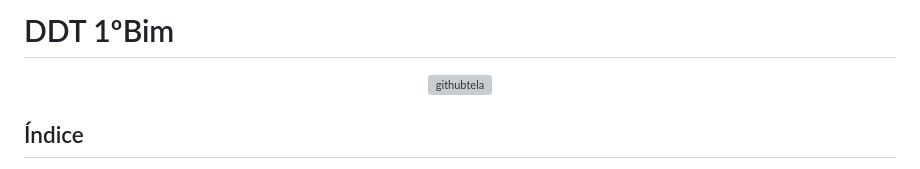
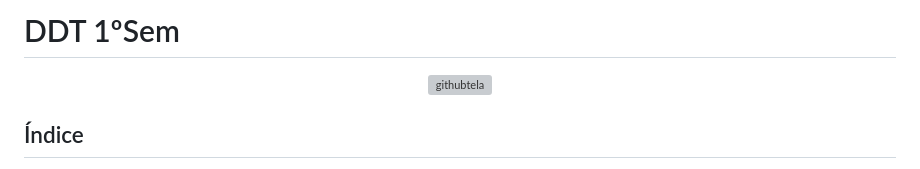
Before and after one commit to erickhoawata/DDT-1-Sem, a Markdown page: README.md, the part around the change. Rendered like a GitHub page; grey boxes are pictures that could not be loaded.

```diff
--- a/README.md
+++ b/README.md
@@ -1,4 +1,5 @@
-# DDT 1ºBim
+# DDT 1ºSem
+
 <div align="center">
 
 ![githubtela](https://github.com/erickhoawata/DDT-1-Bim/assets/126245787/8f1a2ce3-350c-4938-b6cc-99b42e369806)
```
